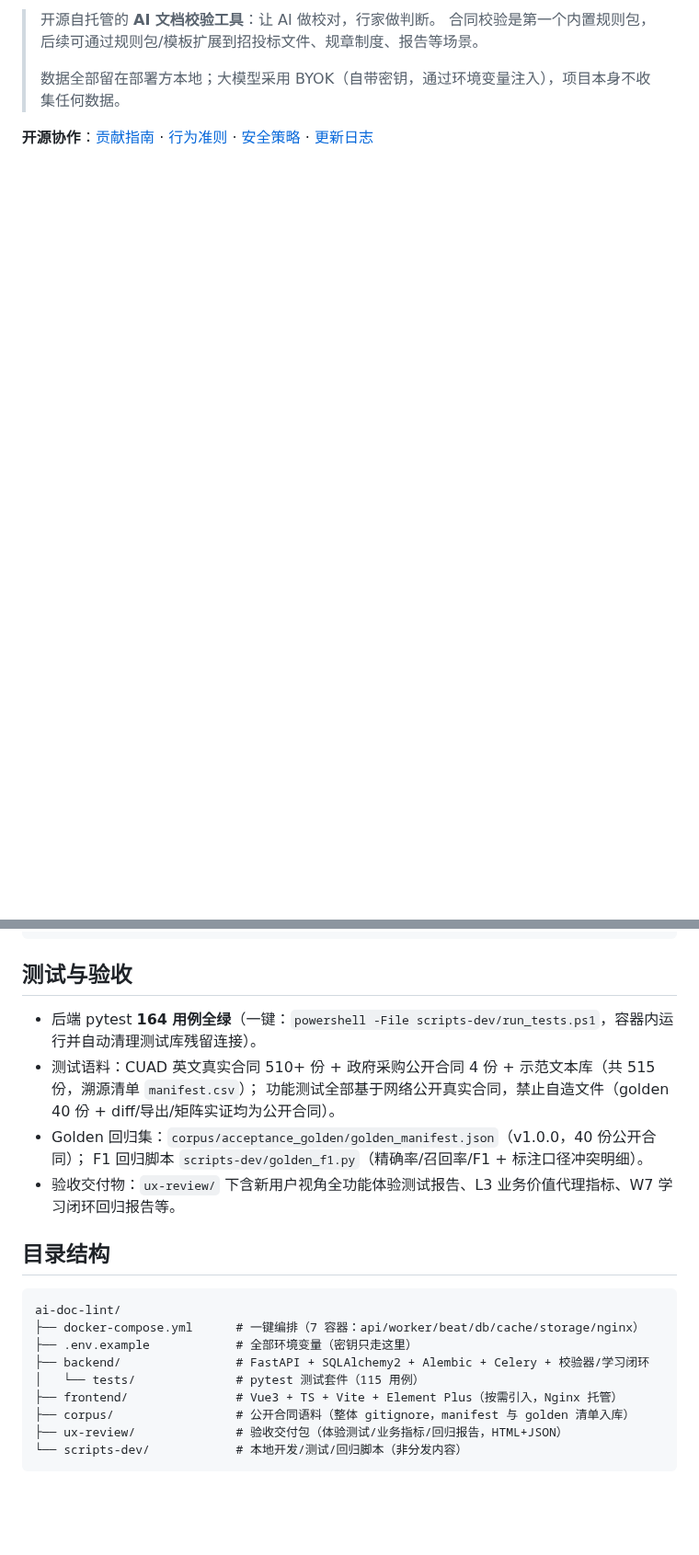
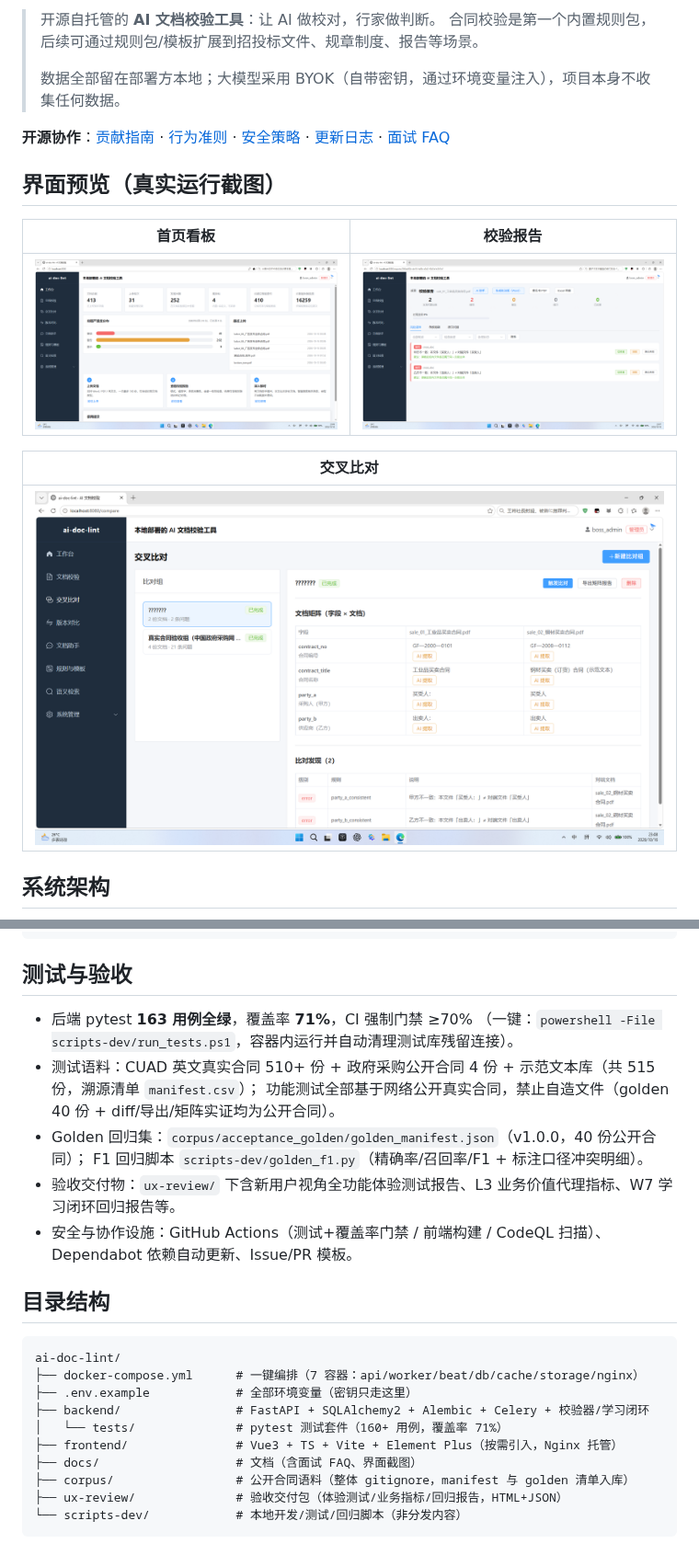
Before and after one commit to Zhe713/ai-doc-lint, a Markdown page: README.md, 2 parts joined by grey strips. Shown at 92% size. GitHub-like rendering; pictures changed too: docs/screenshots/compare.png (added), docs/screenshots/home.png (added), docs/screenshots/report.png (added); blank space fills up the shorter version.

```diff
--- a/README.md
+++ b/README.md
@@ -12,4 +13,17 @@
 >
 > 数据全部留在部署方本地；大模型采用 BYOK（自带密钥，通过环境变量注入），项目本身不收集任何数据。
 
-**开源协作**：[贡献指南](CONTRIBUTING.md) · [行为准则](CODE_OF_CONDUCT.md) · [安全策略](SECURITY.md) · [更新日志](CHANGELOG.md)
+**开源协作**：[贡献指南](CONTRIBUTING.md) · [行为准则](CODE_OF_CONDUCT.md) · [安全策略](SECURITY.md) · [更新日志](CHANGELOG.md) · [面试 FAQ](docs/INTERVIEW_FAQ.md)
+
+## 界面预览（真实运行截图）
+
+| 首页看板 | 校验报告 |
+| --- | --- |
+| ![首页看板](docs/screenshots/home.png) | ![校验报告](docs/screenshots/report.png) |
+
+| 交叉比对 |
+| --- |
+| ![交叉比对](docs/screenshots/compare.png) |
+
+## 系统架构
+
@@ -105,12 +151,14 @@ docker compose down -v            # 停止并删除全部数据（谨慎）
 
 ## 测试与验收
 
-- 后端 pytest **164 用例全绿**（一键：`powershell -File scripts-dev/run_tests.ps1`，容器内运行并自动清理测试库残留连接）。
+- 后端 pytest **163 用例全绿**，覆盖率 **71%**，CI 强制门禁 ≥70%
+  （一键：`powershell -File scripts-dev/run_tests.ps1`，容器内运行并自动清理测试库残留连接）。
 - 测试语料：CUAD 英文真实合同 510+ 份 + 政府采购公开合同 4 份 + 示范文本库（共 515 份，溯源清单 `manifest.csv`）；
   功能测试全部基于网络公开真实合同，禁止自造文件（golden 40 份 + diff/导出/矩阵实证均为公开合同）。
 - Golden 回归集：`corpus/acceptance_golden/golden_manifest.json`（v1.0.0，40 份公开合同）；
   F1 回归脚本 `scripts-dev/golden_f1.py`（精确率/召回率/F1 + 标注口径冲突明细）。
 - 验收交付物：`ux-review/` 下含新用户视角全功能体验测试报告、L3 业务价值代理指标、W7 学习闭环回归报告等。
+- 安全与协作设施：GitHub Actions（测试+覆盖率门禁 / 前端构建 / CodeQL 扫描）、Dependabot 依赖自动更新、Issue/PR 模板。
 
 ## 目录结构
 
@@ -119,8 +167,9 @@ ai-doc-lint/
 ├── docker-compose.yml      # 一键编排（7 容器：api/worker/beat/db/cache/storage/nginx）
 ├── .env.example            # 全部环境变量（密钥只走这里）
 ├── backend/                # FastAPI + SQLAlchemy2 + Alembic + Celery + 校验器/学习闭环
-│   └── tests/              # pytest 测试套件（115 用例）
+│   └── tests/              # pytest 测试套件（160+ 用例，覆盖率 71%）
 ├── frontend/               # Vue3 + TS + Vite + Element Plus（按需引入，Nginx 托管）
+├── docs/                   # 文档（含面试 FAQ、界面截图）
 ├── corpus/                 # 公开合同语料（整体 gitignore，manifest 与 golden 清单入库）
 ├── ux-review/              # 验收交付包（体验测试/业务指标/回归报告，HTML+JSON）
 └── scripts-dev/            # 本地开发/测试/回归脚本（非分发内容）
```
Also changed, not shown: other parts of README.md (+34 -1 lines), docs/INTERVIEW_FAQ.md (added, +104 -0 lines), 4 other files.
